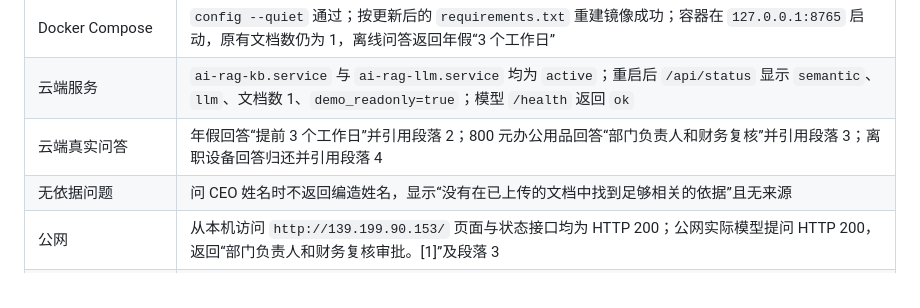
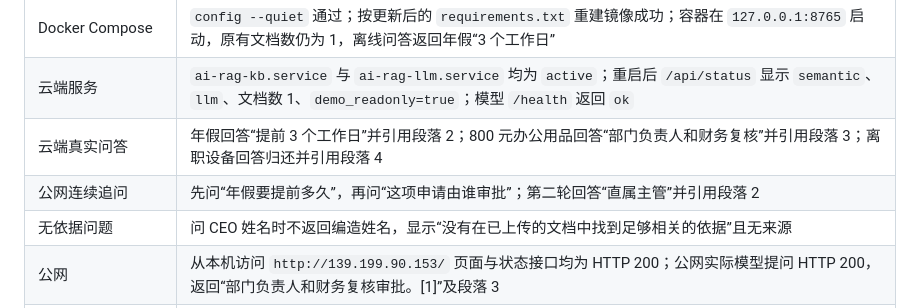
Before and after one commit to sowapolo425-art/ai-rag-knowledge-base, a Markdown page: VERIFICATION.md, the part around the change. Drawn GitHub-style.

```diff
--- a/VERIFICATION.md
+++ b/VERIFICATION.md
@@ -20,6 +20,7 @@
 | Docker Compose | `config --quiet` 通过；按更新后的 `requirements.txt` 重建镜像成功；容器在 `127.0.0.1:8765` 启动，原有文档数仍为 1，离线问答返回年假“3 个工作日” |
 | 云端服务 | `ai-rag-kb.service` 与 `ai-rag-llm.service` 均为 `active`；重启后 `/api/status` 显示 `semantic`、`llm`、文档数 1、`demo_readonly=true`；模型 `/health` 返回 `ok` |
 | 云端真实问答 | 年假回答“提前 3 个工作日”并引用段落 2；800 元办公用品回答“部门负责人和财务复核”并引用段落 3；离职设备回答归还并引用段落 4 |
+| 公网连续追问 | 先问“年假要提前多久”，再问“这项申请由谁审批”；第二轮回答“直属主管”并引用段落 2 |
 | 无依据问题 | 问 CEO 姓名时不返回编造姓名，显示“没有在已上传的文档中找到足够相关的依据”且无来源 |
 | 公网 | 从本机访问 `http://139.199.90.153/` 页面与状态接口均为 HTTP 200；公网实际模型提问 HTTP 200，返回“部门负责人和财务复核审批。[1]”及段落 3 |
 | 公网写入与限速 | 上传与删除均返回 403；本机服务器对同一来源连续 7 次提问的状态码为 `200` × 6、`429` × 1 |
```
Also changed, not shown: PORTFOLIO.md (added, +37 -0 lines), README.md (+1 -1 lines).
